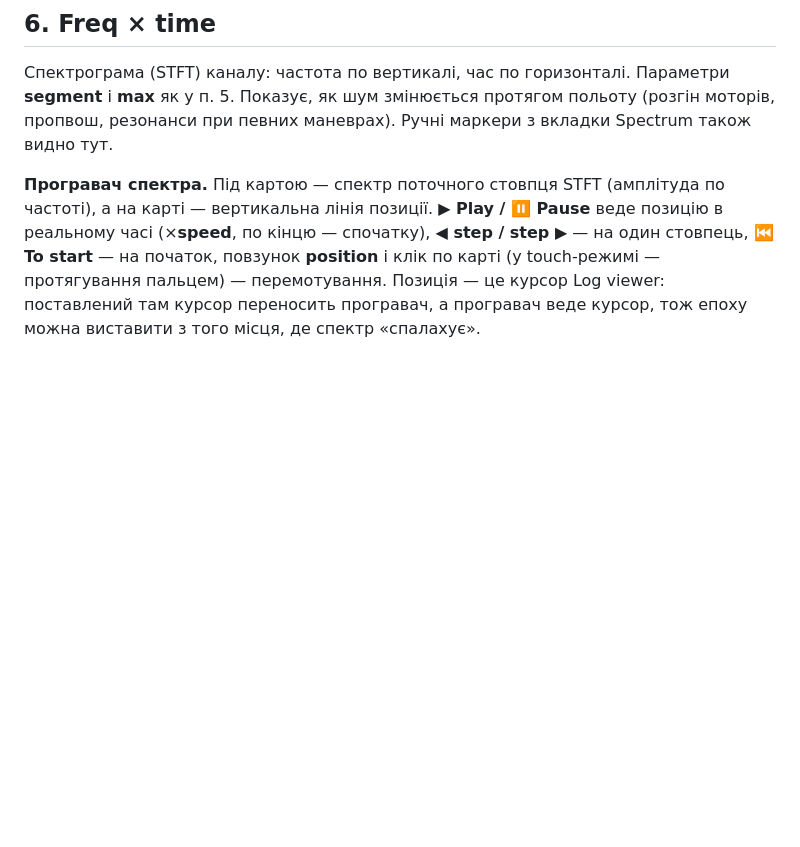
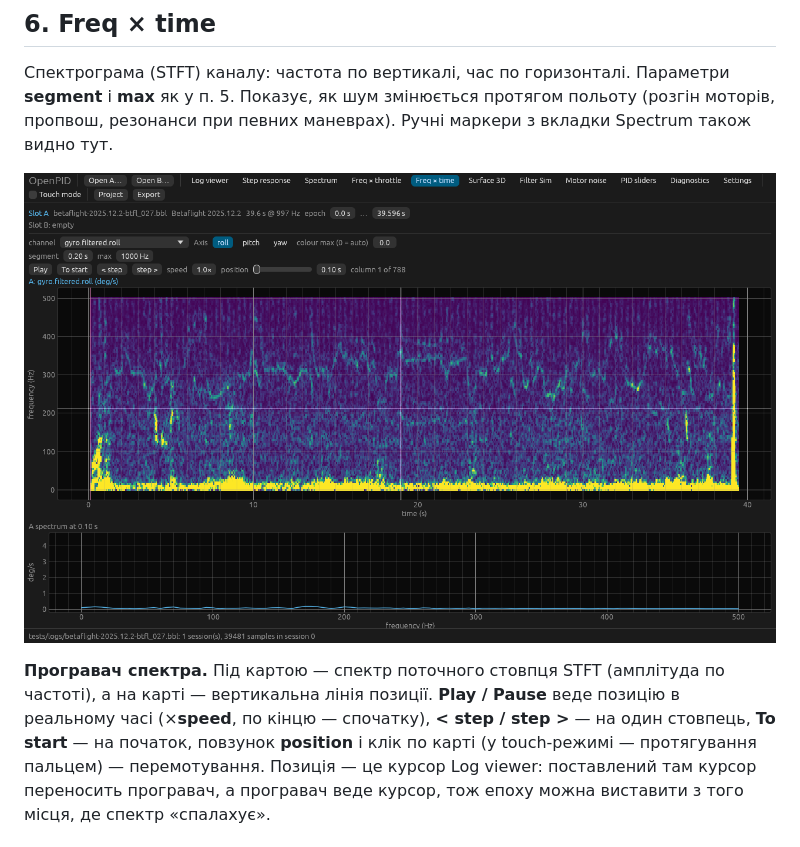
Before and after one commit to Rufics/OpenPID, a Markdown page: docs/USER-GUIDE.md, the part around the change. Drawn GitHub-style; pictures changed too: docs/screenshots/time.png; blank space fills up the shorter version.

```diff
--- a/docs/USER-GUIDE.md
+++ b/docs/USER-GUIDE.md
@@ -142,10 +142,12 @@ PSD Велча обраного каналу (DESIGN §6.3). **Channel** — б
 (розгін моторів, пропвош, резонанси при певних маневрах). Ручні маркери з
 вкладки Spectrum також видно тут.
 
+![Freq × time](screenshots/time.png)
+
 **Програвач спектра.** Під картою — спектр поточного стовпця STFT (амплітуда
-по частоті), а на карті — вертикальна лінія позиції. **▶ Play / ⏸ Pause** веде
-позицію в реальному часі (×**speed**, по кінцю — спочатку), **◀ step / step ▶** —
-на один стовпець, **⏮ To start** — на початок, повзунок **position** і клік по
+по частоті), а на карті — вертикальна лінія позиції. **Play / Pause** веде
+позицію в реальному часі (×**speed**, по кінцю — спочатку), **< step / step >** —
+на один стовпець, **To start** — на початок, повзунок **position** і клік по
 карті (у touch‑режимі — протягування пальцем) — перемотування. Позиція — це
 курсор Log viewer: поставлений там курсор переносить програвач, а програвач
 веде курсор, тож епоху можна виставити з того місця, де спектр «спалахує».
```
Also changed, not shown: 3 other files.
